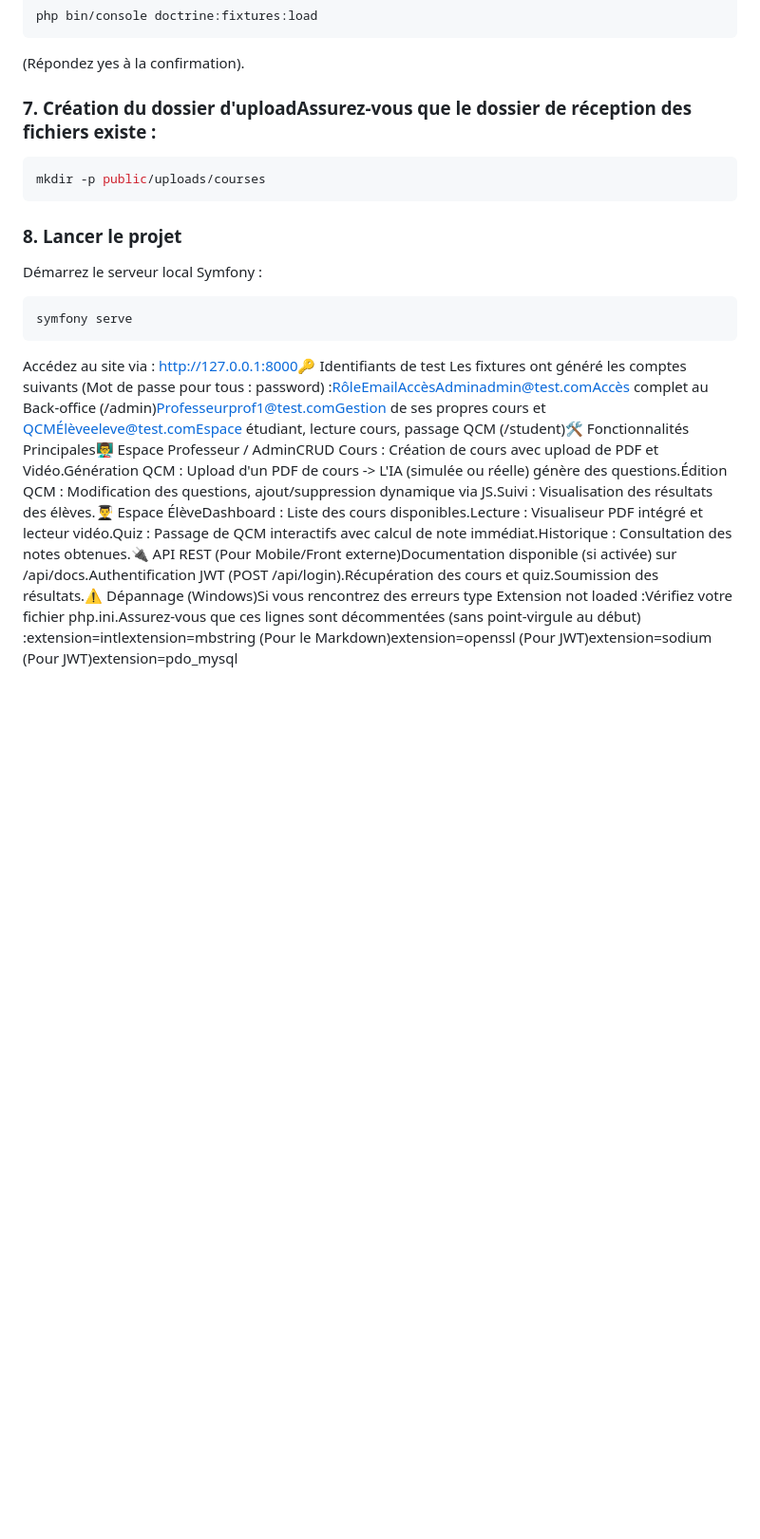
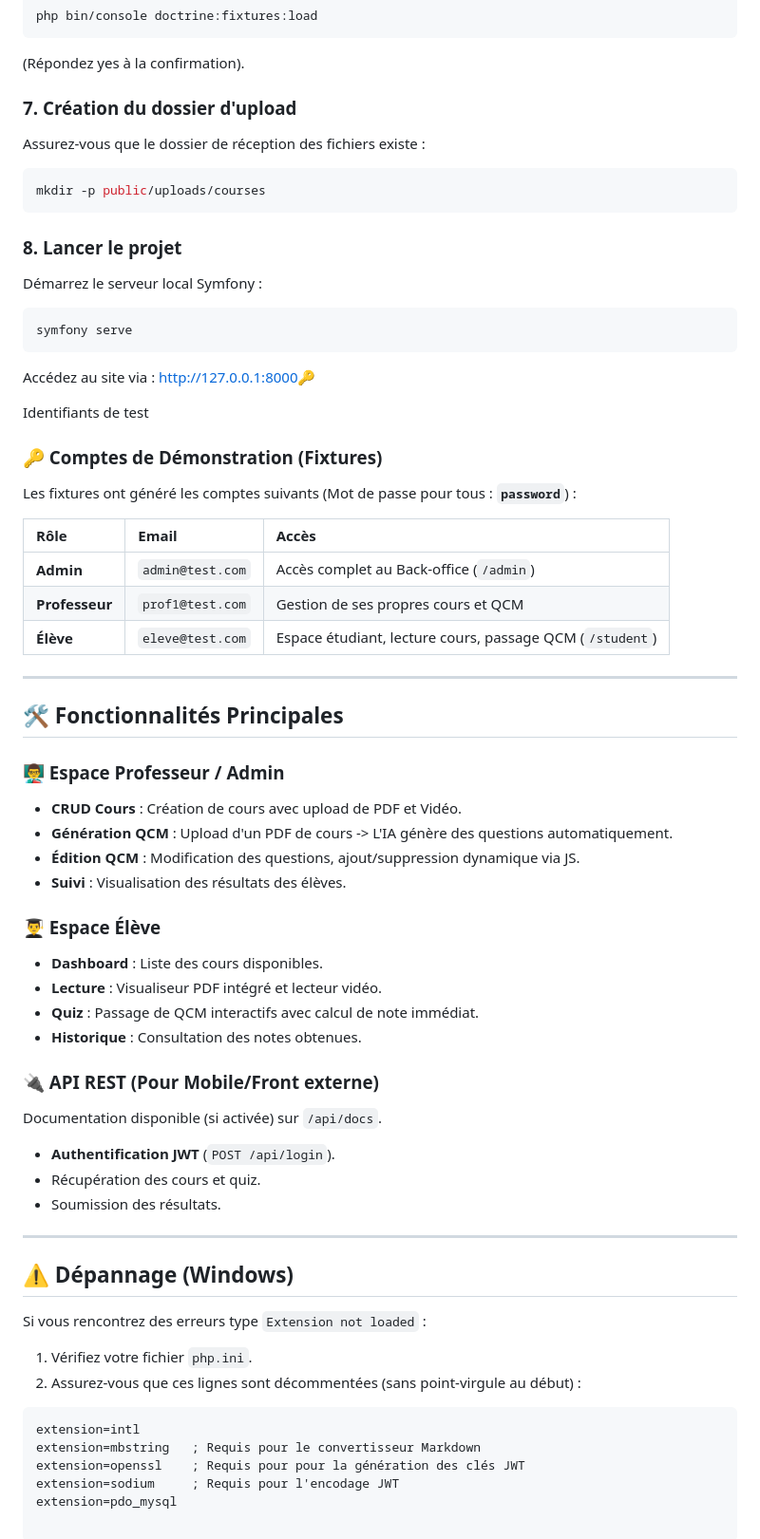
Before and after one commit to FABRE-Alexandre-2326043b/my-online-classroom, a Markdown page: README.md, the part around the change. Shown at 95% size. GitHub-like rendering; blank space fills up the shorter version.

````diff
--- a/README.md
+++ b/README.md
@@ -58,7 +58,8 @@ php bin/console doctrine:fixtures:load
 ```
 (Répondez yes à la confirmation).
 
-### 7. Création du dossier d'uploadAssurez-vous que le dossier de réception des fichiers existe :
+### 7. Création du dossier d'upload
+Assurez-vous que le dossier de réception des fichiers existe :
 ```bash
 mkdir -p public/uploads/courses
 ```
@@ -67,6 +68,55 @@ Démarrez le serveur local Symfony :
 ```bash
 symfony serve
 ```
+
 Accédez au site via : http://127.0.0.1:8000🔑
+
 Identifiants de test
-Les fixtures ont généré les comptes suivants (Mot de passe pour tous : password) :RôleEmailAccèsAdminadmin@test.comAccès complet au Back-office (/admin)Professeurprof1@test.comGestion de ses propres cours et QCMÉlèveeleve@test.comEspace étudiant, lecture cours, passage QCM (/student)🛠️ Fonctionnalités Principales👨‍🏫 Espace Professeur / AdminCRUD Cours : Création de cours avec upload de PDF et Vidéo.Génération QCM : Upload d'un PDF de cours -> L'IA (simulée ou réelle) génère des questions.Édition QCM : Modification des questions, ajout/suppression dynamique via JS.Suivi : Visualisation des résultats des élèves.👨‍🎓 Espace ÉlèveDashboard : Liste des cours disponibles.Lecture : Visualiseur PDF intégré et lecteur vidéo.Quiz : Passage de QCM interactifs avec calcul de note immédiat.Historique : Consultation des notes obtenues.🔌 API REST (Pour Mobile/Front externe)Documentation disponible (si activée) sur /api/docs.Authentification JWT (POST /api/login).Récupération des cours et quiz.Soumission des résultats.⚠️ Dépannage (Windows)Si vous rencontrez des erreurs type Extension not loaded :Vérifiez votre fichier php.ini.Assurez-vous que ces lignes sont décommentées (sans point-virgule au début) :extension=intlextension=mbstring (Pour le Markdown)extension=openssl (Pour JWT)extension=sodium (Pour JWT)extension=pdo_mysql
+
+### 🔑 Comptes de Démonstration (Fixtures)
+
+Les fixtures ont généré les comptes suivants (Mot de passe pour tous : **`password`**) :
+
+| Rôle | Email | Accès |
+| :--- | :--- | :--- |
+| **Admin** | `admin@test.com` | Accès complet au Back-office (`/admin`) |
+| **Professeur** | `prof1@test.com` | Gestion de ses propres cours et QCM |
+| **Élève** | `eleve@test.com` | Espace étudiant, lecture cours, passage QCM (`/student`) |
+
+---
+
+## 🛠️ Fonctionnalités Principales
+
+### 👨‍🏫 Espace Professeur / Admin
+* **CRUD Cours** : Création de cours avec upload de PDF et Vidéo.
+* **Génération QCM** : Upload d'un PDF de cours -> L'IA génère des questions automatiquement.
+* **Édition QCM** : Modification des questions, ajout/suppression dynamique via JS.
+* **Suivi** : Visualisation des résultats des élèves.
+
+### 👨‍🎓 Espace Élève
+* **Dashboard** : Liste des cours disponibles.
+* **Lecture** : Visualiseur PDF intégré et lecteur vidéo.
+* **Quiz** : Passage de QCM interactifs avec calcul de note immédiat.
+* **Historique** : Consultation des notes obtenues.
+
+### 🔌 API REST (Pour Mobile/Front externe)
+Documentation disponible (si activée) sur `/api/docs`.
+* **Authentification JWT** (`POST /api/login`).
+* Récupération des cours et quiz.
+* Soumission des résultats.
+
+---
+
+## ⚠️ Dépannage (Windows)
+
+Si vous rencontrez des erreurs type `Extension not loaded` :
+
+1.  Vérifiez votre fichier `php.ini`.
+2.  Assurez-vous que ces lignes sont décommentées (sans point-virgule au début) :
+
+```ini
+extension=intl
+extension=mbstring   ; Requis pour le convertisseur Markdown
+extension=openssl    ; Requis pour pour la génération des clés JWT
+extension=sodium     ; Requis pour l'encodage JWT
+extension=pdo_mysql
````
